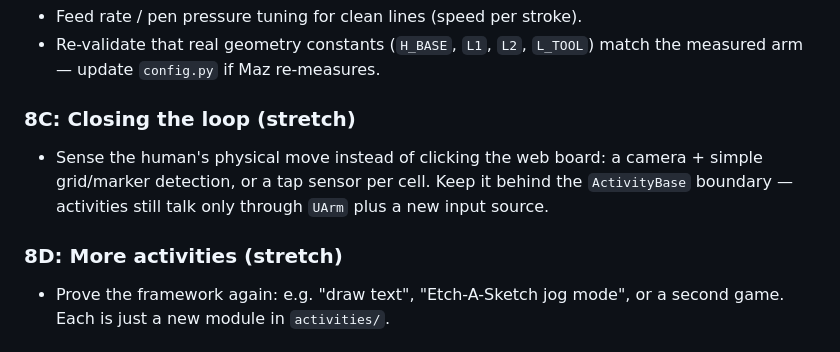
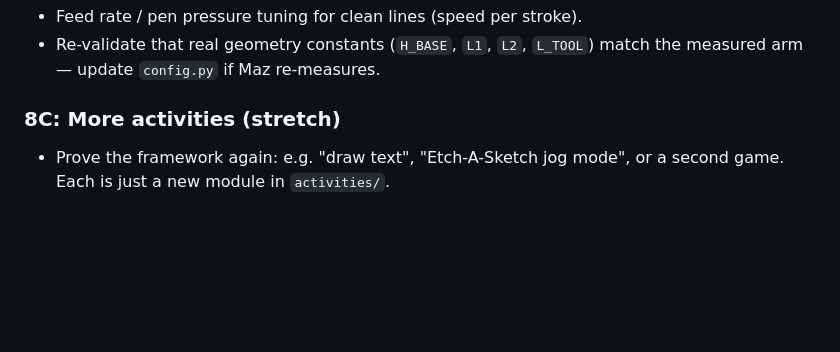
Before and after one commit to mazelb/uarm-suite, a Markdown page: docs/prompts/phase8_kickoff.md, the part around the change. Drawn GitHub-style; blank space fills up the shorter version.

Commit message:
Docs: trim Phase 8 kickoff (drop sensing stretch, renumber)
Co-Authored-By: Claude Opus 4.8 <noreply@anthropic.com>

```diff
--- a/docs/prompts/phase8_kickoff.md
+++ b/docs/prompts/phase8_kickoff.md
@@ -36,13 +36,7 @@ implemented in sim. Phase 8 is the bridge to the real arm: make it actually draw
 - Re-validate that real geometry constants (`H_BASE`, `L1`, `L2`, `L_TOOL`)
   match the measured arm — update `config.py` if Maz re-measures.
 
-### 8C: Closing the loop (stretch)
-- Sense the human's physical move instead of clicking the web board: a camera +
-  simple grid/marker detection, or a tap sensor per cell. Keep it behind the
-  `ActivityBase` boundary — activities still talk only through `UArm` plus a new
-  input source.
-
-### 8D: More activities (stretch)
+### 8C: More activities (stretch)
 - Prove the framework again: e.g. "draw text", "Etch-A-Sketch jog mode", or a
   second game. Each is just a new module in `activities/`.
 
```
